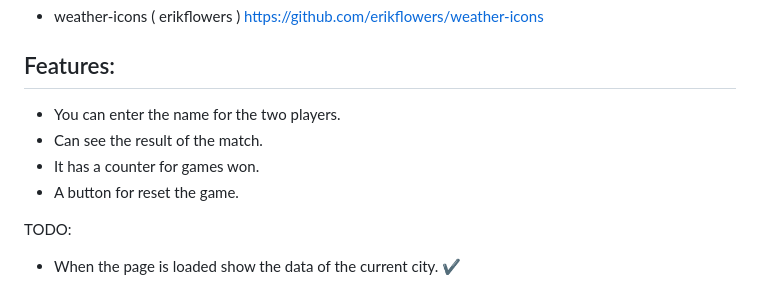
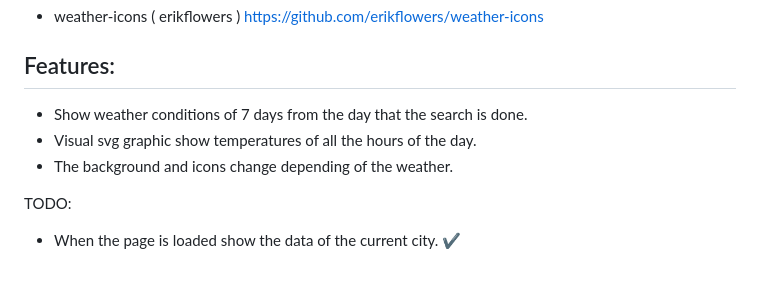
Before and after one commit to LucioFurnari/Weather-App, a Markdown page: README.md, the part around the change. Drawn GitHub-style.

```diff
--- a/README.md
+++ b/README.md
@@ -20,10 +20,9 @@ Libraries:
 
 Features:
 -
-- You can enter the name for the two players.
-- Can see the result of the match.
-- It has a counter for games won.
-- A button for reset the game.
+- Show weather conditions of 7 days from the day that the search is done.
+- Visual svg graphic show temperatures of all the hours of the day.
+- The background and icons change depending of the weather.
 <!-- ❌ ✔️ ⭕ ❓ -->
 TODO:
 - When the page is loaded show the data of the current city. ✔️
```
